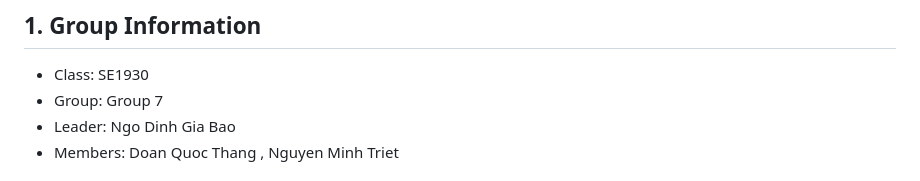
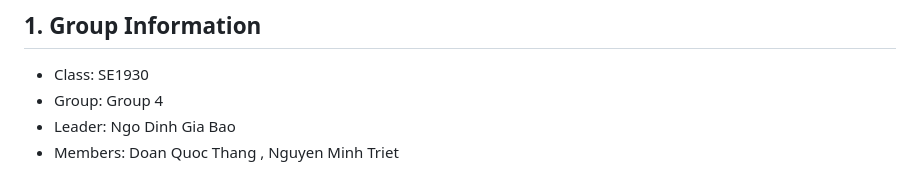
Before and after one commit to NCKH-LongT/NCKH-DCD301, a Markdown page: 01_topic_proposal/topic_proposal.md, the part around the change. Rendered like a GitHub page.

```diff
--- a/01_topic_proposal/topic_proposal.md
+++ b/01_topic_proposal/topic_proposal.md
@@ -3,7 +3,7 @@
 ## 1. Group Information
 
 - Class: SE1930
-- Group: Group 7
+- Group: Group 4
 - Leader: Ngo Dinh Gia Bao
 - Members: Doan Quoc Thang , Nguyen Minh Triet
 
```
